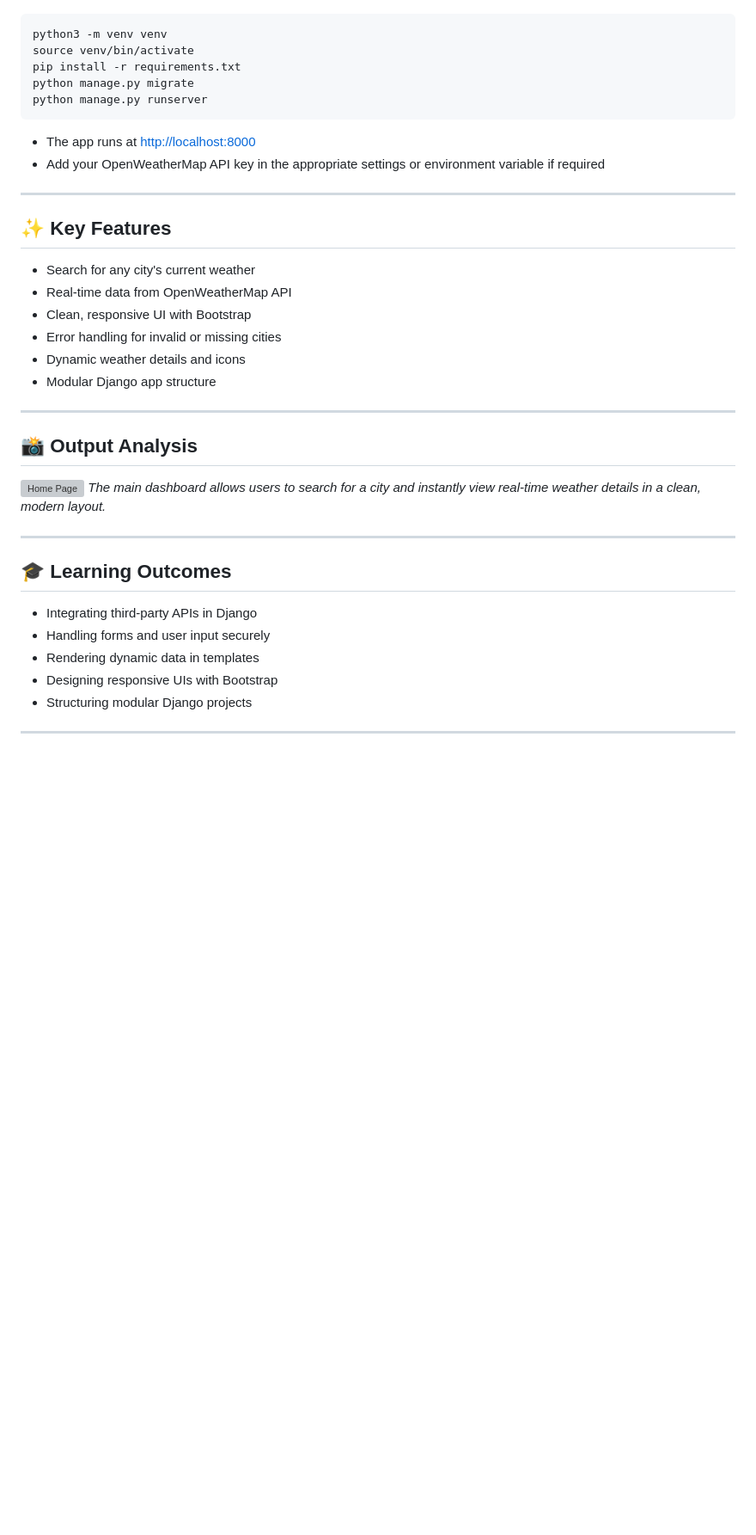
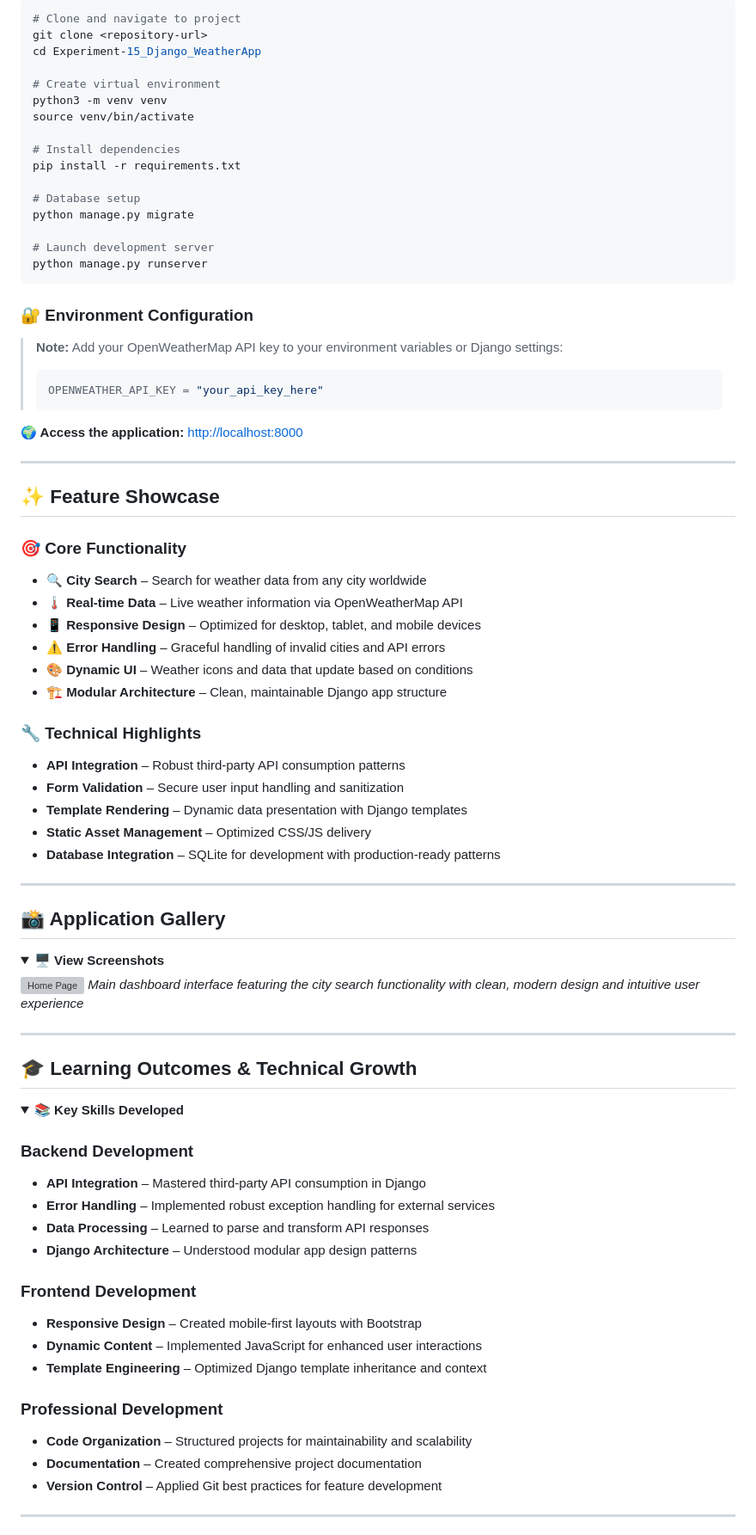
Before and after one commit to bavish007/ACE, a Markdown page: SDC/Experiment-15_Django_WeatherApp/README.md, the part around one of its changes. Shown at 86% size. Drawn GitHub-style; folded sections open; blank space fills up the shorter version; grey boxes are pictures that could not be loaded.

````diff
--- a/SDC/Experiment-15_Django_WeatherApp/README.md
+++ b/SDC/Experiment-15_Django_WeatherApp/README.md
@@ -52,39 +105,88 @@ python manage.py runserver
 ```bash
+# Clone and navigate to project
+git clone <repository-url>
+cd Experiment-15_Django_WeatherApp
+
+# Create virtual environment
 python3 -m venv venv
 source venv/bin/activate
+
+# Install dependencies
 pip install -r requirements.txt
+
+# Database setup
 python manage.py migrate
+
+# Launch development server
 python manage.py runserver
 ```
 
-- The app runs at [http://localhost:8000](http://localhost:8000)
-- Add your OpenWeatherMap API key in the appropriate settings or environment variable if required
+</details>
+
+### 🔐 Environment Configuration
+
+> **Note:** Add your OpenWeatherMap API key to your environment variables or Django settings:
+> ```python
+> OPENWEATHER_API_KEY = "your_api_key_here"
+> ```
+
+**🌍 Access the application:** [http://localhost:8000](http://localhost:8000)
 
 ---
 
-## ✨ Key Features
-- Search for any city's current weather
-- Real-time data from OpenWeatherMap API
-- Clean, responsive UI with Bootstrap
-- Error handling for invalid or missing cities
-- Dynamic weather details and icons
-- Modular Django app structure
+## ✨ Feature Showcase
+
+### 🎯 Core Functionality
+- **🔍 City Search** – Search for weather data from any city worldwide
+- **🌡️ Real-time Data** – Live weather information via OpenWeatherMap API
+- **📱 Responsive Design** – Optimized for desktop, tablet, and mobile devices
+- **⚠️ Error Handling** – Graceful handling of invalid cities and API errors
+- **🎨 Dynamic UI** – Weather icons and data that update based on conditions
+- **🏗️ Modular Architecture** – Clean, maintainable Django app structure
+
+### 🔧 Technical Highlights
+- **API Integration** – Robust third-party API consumption patterns
+- **Form Validation** – Secure user input handling and sanitization
+- **Template Rendering** – Dynamic data presentation with Django templates
+- **Static Asset Management** – Optimized CSS/JS delivery
+- **Database Integration** – SQLite for development with production-ready patterns
 
 ---
 
-## 📸 Output Analysis
+## 📸 Application Gallery
+
+<details>
+<summary><strong>🖥️ View Screenshots</strong></summary>
 
 ![Home Page](output/Home.png)
-*The main dashboard allows users to search for a city and instantly view real-time weather details in a clean, modern layout.*
+*Main dashboard interface featuring the city search functionality with clean, modern design and intuitive user experience*
+
+</details>
 
 ---
 
-## 🎓 Learning Outcomes
-- Integrating third-party APIs in Django
-- Handling forms and user input securely
-- Rendering dynamic data in templates
-- Designing responsive UIs with Bootstrap
-- Structuring modular Django projects
+## 🎓 Learning Outcomes & Technical Growth
+
+<details>
+<summary><strong>📚 Key Skills Developed</strong></summary>
+
+### Backend Development
+- **API Integration** – Mastered third-party API consumption in Django
+- **Error Handling** – Implemented robust exception handling for external services
+- **Data Processing** – Learned to parse and transform API responses
+- **Django Architecture** – Understood modular app design patterns
+
+### Frontend Development
+- **Responsive Design** – Created mobile-first layouts with Bootstrap
+- **Dynamic Content** – Implemented JavaScript for enhanced user interactions
+- **Template Engineering** – Optimized Django template inheritance and context
+
+### Professional Development
+- **Code Organization** – Structured projects for maintainability and scalability
+- **Documentation** – Created comprehensive project documentation
+- **Version Control** – Applied Git best practices for feature development
+
+</details>
 
 ---
 
````
Also changed, not shown: other parts of SDC/Experiment-15_Django_WeatherApp/README.md (+111 -34 lines).
